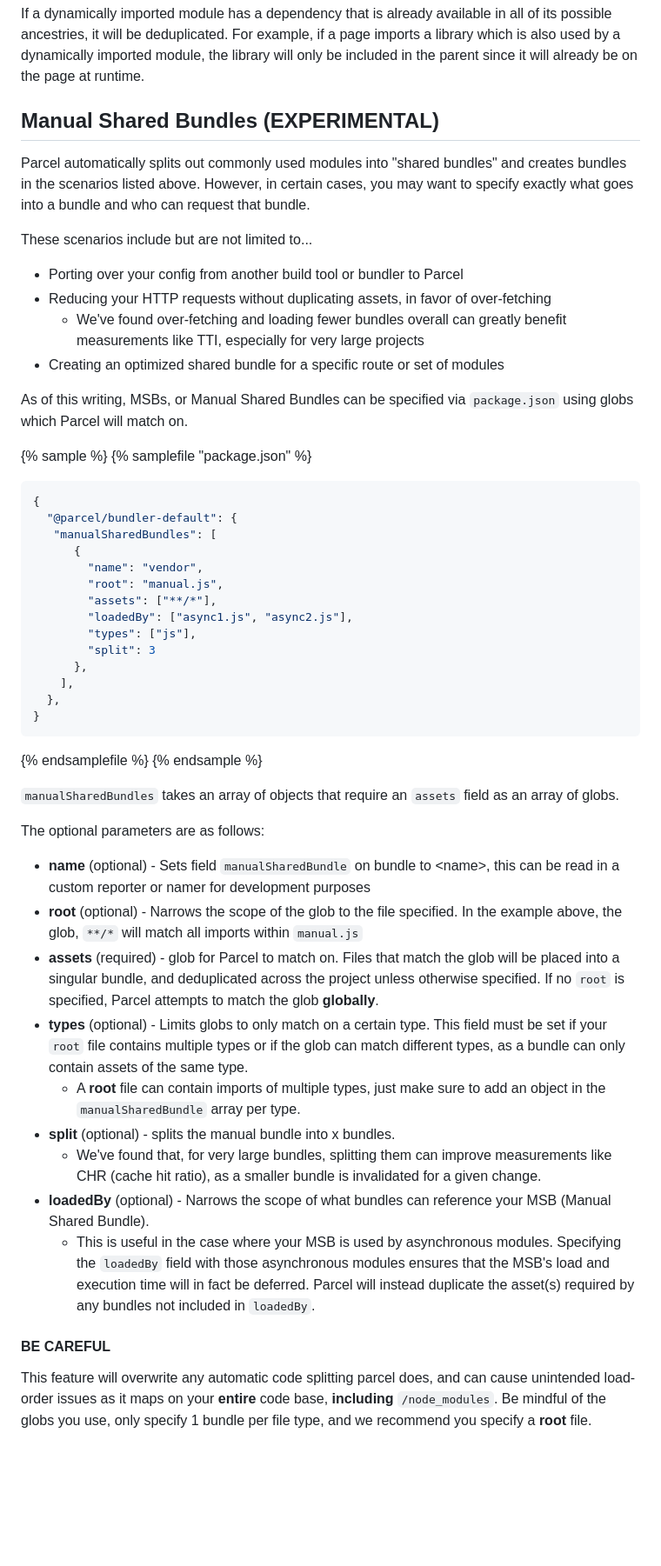
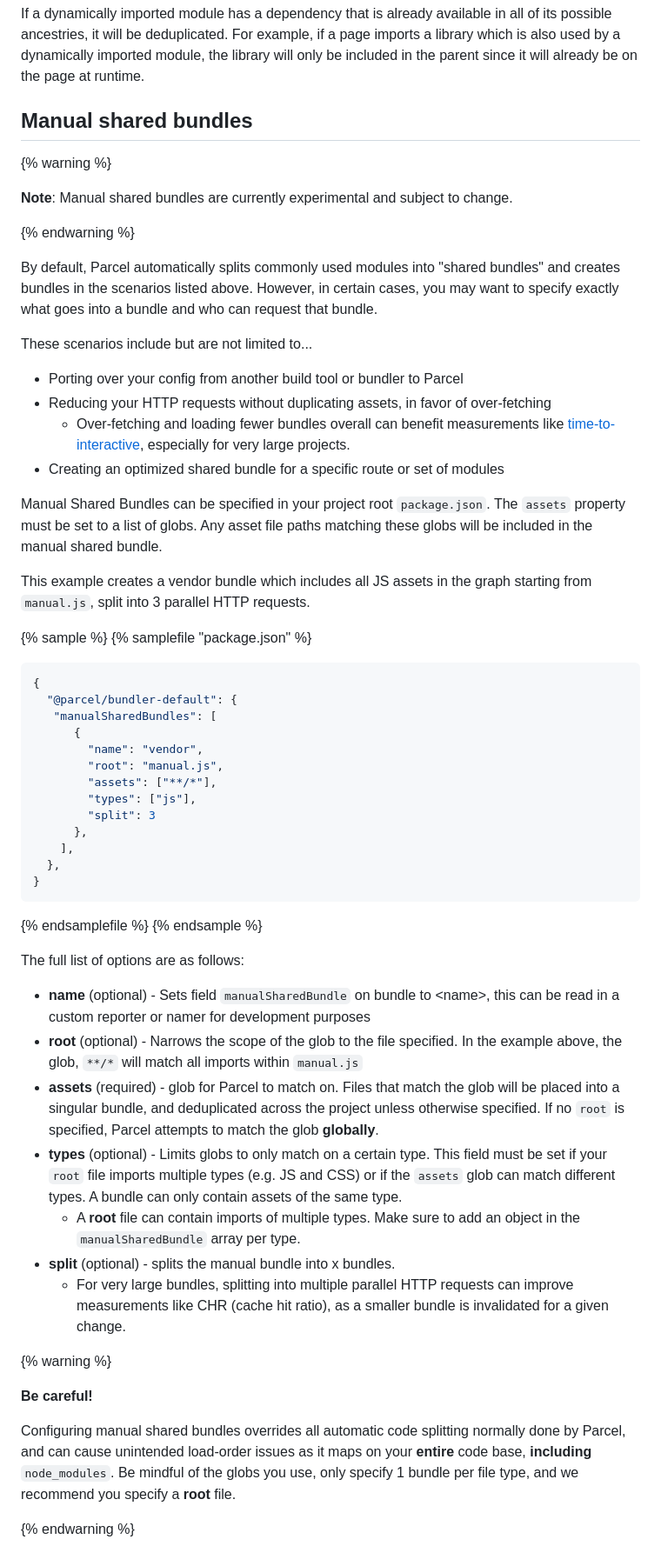
Before and after one commit to parcel-bundler/website, a Markdown page: src/features/code-splitting.md, the part around the change. Shown at 87% size. Drawn GitHub-style; blank space fills up the shorter version.

Commit message:
Remove docs on loadedBy for now and clarify wording

```diff
--- a/src/features/code-splitting.md
+++ b/src/features/code-splitting.md
@@ -233,18 +233,26 @@ For this reason, dynamic import is merely a *hint* that a dependency is not need
 
 If a dynamically imported module has a dependency that is already available in all of its possible ancestries, it will be deduplicated. For example, if a page imports a library which is also used by a dynamically imported module, the library will only be included in the parent since it will already be on the page at runtime.
 
-## Manual Shared Bundles (EXPERIMENTAL)
+## Manual shared bundles
 
-Parcel automatically splits out commonly used modules into "shared bundles" and creates bundles in the scenarios listed above. However, in certain cases, you may want to specify exactly what goes into a bundle and who can request that bundle.
+{% warning %}
+
+**Note**: Manual shared bundles are currently experimental and subject to change.
+
+{% endwarning %}
+
+By default, Parcel automatically splits commonly used modules into "shared bundles" and creates bundles in the scenarios listed above. However, in certain cases, you may want to specify exactly what goes into a bundle and who can request that bundle.
 
 These scenarios include but are not limited to...
 
 - Porting over your config from another build tool or bundler to Parcel
 - Reducing your HTTP requests without duplicating assets, in favor of over-fetching
-  - We've found over-fetching and loading fewer bundles overall can greatly benefit measurements like TTI, especially for very large projects
+  - Over-fetching and loading fewer bundles overall can benefit measurements like [time-to-interactive](https://web.dev/articles/tti), especially for very large projects.
 - Creating an optimized shared bundle for a specific route or set of modules
 
-As of this writing, MSBs, or Manual Shared Bundles can be specified via `package.json` using globs which Parcel will match on.
+Manual Shared Bundles can be specified in your project root `package.json`. The `assets` property must be set to a list of globs. Any asset file paths matching these globs will be included in the manual shared bundle.
+
+This example creates a vendor bundle which includes all JS assets in the graph starting from `manual.js`, split into 3 parallel HTTP requests.
 
 {% sample %}
 {% samplefile "package.json" %}
@@ -257,7 +265,6 @@ As of this writing, MSBs, or Manual Shared Bundles can be specified via `package
         "name": "vendor",
         "root": "manual.js",
         "assets": ["**/*"],
-        "loadedBy": ["async1.js", "async2.js"],
         "types": ["js"],
         "split": 3
       },
@@ -269,22 +276,21 @@ As of this writing, MSBs, or Manual Shared Bundles can be specified via `package
 {% endsamplefile %}
 {% endsample %}
 
-`manualSharedBundles` takes an array of objects that require an `assets` field as an array of globs.
-
-The optional parameters are as follows:
+The full list of options are as follows:
 
 - **name** (optional) - Sets field `manualSharedBundle` on bundle to \<name\>, this can be read in a custom reporter or namer for development purposes
 - **root** (optional) - Narrows the scope of the glob to the file specified. In the example above, the glob, `**/*` will match all imports within `manual.js`
 - **assets** (required) - glob for Parcel to match on. Files that match the glob will be placed into a singular bundle, and deduplicated across the project unless otherwise specified. If no `root` is specified, Parcel attempts to match the glob **globally**.
-- **types** (optional) - Limits globs to only match on a certain type. This field must be set if your `root` file contains multiple types or if the glob can match different types, as a bundle can only contain assets of the same type.
-  - A **root** file can contain imports of multiple types, just make sure to add an object in the `manualSharedBundle` array per type.
+- **types** (optional) - Limits globs to only match on a certain type. This field must be set if your `root` file imports multiple types (e.g. JS and CSS) or if the `assets` glob can match different types. A bundle can only contain assets of the same type.
+  - A **root** file can contain imports of multiple types. Make sure to add an object in the `manualSharedBundle` array per type.
 - **split** (optional) - splits the manual bundle into x bundles.
-  - We've found that, for very large bundles, splitting them can improve measurements like CHR (cache hit ratio), as a smaller bundle is invalidated for a given change.
-- **loadedBy** (optional) - Narrows the scope of what bundles can reference your MSB (Manual Shared Bundle).
-  - This is useful in the case where your MSB is used by asynchronous modules. Specifying the `loadedBy` field with those asynchronous modules ensures that the MSB's load and execution time will in fact be deferred. Parcel will instead duplicate the asset(s) required by any bundles not included in `loadedBy`.
+  - For very large bundles, splitting into multiple parallel HTTP requests can improve measurements like CHR (cache hit ratio), as a smaller bundle is invalidated for a given change.
 
 
+{% warning %}
 
-#### BE CAREFUL
+**Be careful!**
 
-This feature will overwrite any automatic code splitting parcel does, and can cause unintended load-order issues as it maps on your **entire** code base, **including** `/node_modules`. Be mindful of the globs you use, only specify 1 bundle per file type, and we recommend you specify a **root** file.
+Configuring manual shared bundles overrides all automatic code splitting normally done by Parcel, and can cause unintended load-order issues as it maps on your **entire** code base, **including** `node_modules`. Be mindful of the globs you use, only specify 1 bundle per file type, and we recommend you specify a **root** file.
+
+{% endwarning %}
```
